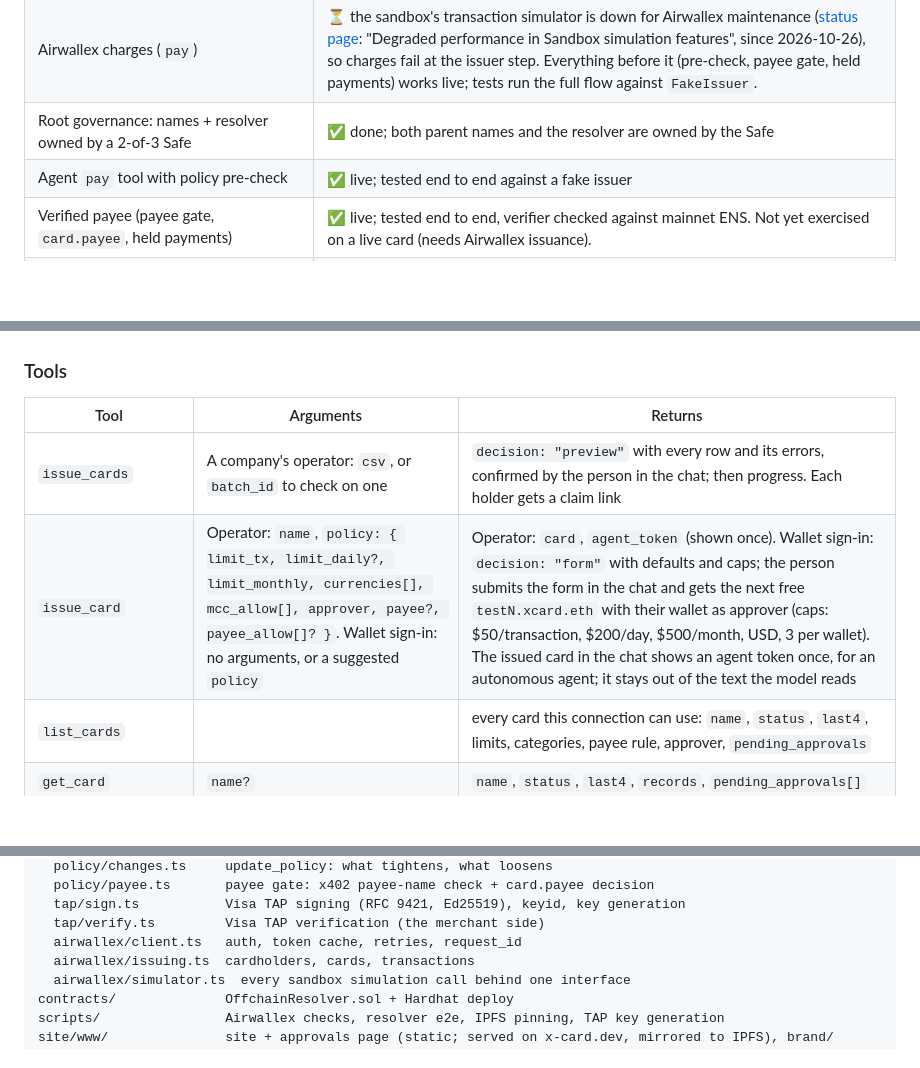
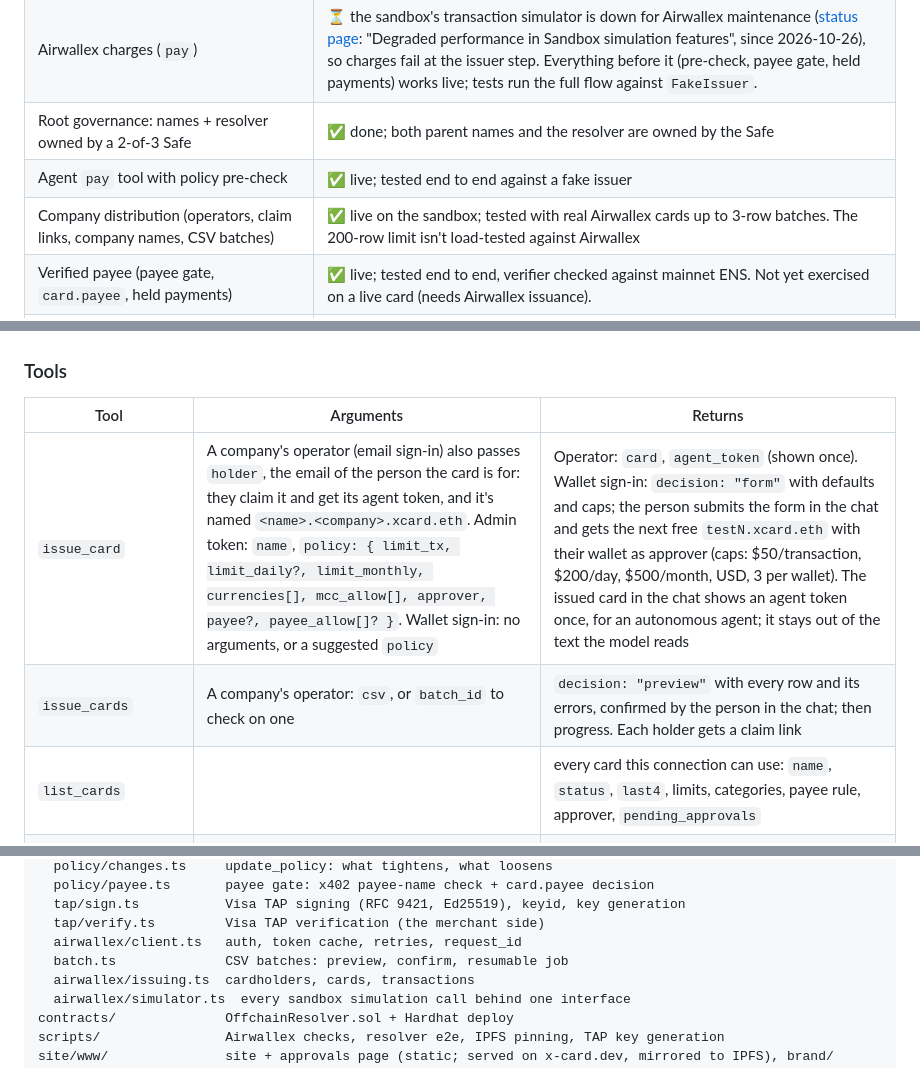
Before and after one commit to RWA-ID/x402card, a Markdown page: README.md, 3 parts joined by grey strips. Rendered like a GitHub page; blank space fills up the shorter version.

```diff
--- a/README.md
+++ b/README.md
@@ -352,6 +352,7 @@ What's already in place: agents hold only scoped tokens, approvals are HMAC-boun
 | Airwallex charges (`pay`) | ⏳ the sandbox's transaction simulator is down for Airwallex maintenance ([status page](https://status.airwallex.com/): "Degraded performance in Sandbox simulation features", since 2026-10-26), so charges fail at the issuer step. Everything before it (pre-check, payee gate, held payments) works live; tests run the full flow against `FakeIssuer`. |
 | Root governance: names + resolver owned by a 2-of-3 Safe | ✅ done; both parent names and the resolver are owned by the Safe |
 | Agent `pay` tool with policy pre-check | ✅ live; tested end to end against a fake issuer |
+| Company distribution (operators, claim links, company names, CSV batches) | ✅ live on the sandbox; tested with real Airwallex cards up to 3-row batches. The 200-row limit isn't load-tested against Airwallex |
 | Verified payee (payee gate, `card.payee`, held payments) | ✅ live; tested end to end, verifier checked against mainnet ENS. Not yet exercised on a live card (needs Airwallex issuance). |
 | Visa TAP signing (`sign_request`, `/keys`, demo merchant) | ✅ live; signatures verified by a port of Visa's reference merchant |
 | TAP body objects (consumer recognition, payment container) | ⏳ need Visa Intelligent Commerce onboarding |
@@ -447,8 +448,8 @@ curl -s https://mcp.x-card.dev/mcp \
 
 | Tool | Arguments | Returns |
 |---|---|---|
+| `issue_card` | A company's operator (email sign-in) also passes `holder`, the email of the person the card is for: they claim it and get its agent token, and it's named `<name>.<company>.xcard.eth`. Admin token: `name`, `policy: { limit_tx, limit_daily?, limit_monthly, currencies[], mcc_allow[], approver, payee?, payee_allow[]? }`. Wallet sign-in: no arguments, or a suggested `policy` | Operator: `card`, `agent_token` (shown once). Wallet sign-in: `decision: "form"` with defaults and caps; the person submits the form in the chat and gets the next free `testN.xcard.eth` with their wallet as approver (caps: $50/transaction, $200/day, $500/month, USD, 3 per wallet). The issued card in the chat shows an agent token once, for an autonomous agent; it stays out of the text the model reads |
 | `issue_cards` | A company's operator: `csv`, or `batch_id` to check on one | `decision: "preview"` with every row and its errors, confirmed by the person in the chat; then progress. Each holder gets a claim link |
-| `issue_card` | Operator: `name`, `policy: { limit_tx, limit_daily?, limit_monthly, currencies[], mcc_allow[], approver, payee?, payee_allow[]? }`. Wallet sign-in: no arguments, or a suggested `policy` | Operator: `card`, `agent_token` (shown once). Wallet sign-in: `decision: "form"` with defaults and caps; the person submits the form in the chat and gets the next free `testN.xcard.eth` with their wallet as approver (caps: $50/transaction, $200/day, $500/month, USD, 3 per wallet). The issued card in the chat shows an agent token once, for an autonomous agent; it stays out of the text the model reads |
 | `list_cards` | | every card this connection can use: `name`, `status`, `last4`, limits, categories, payee rule, approver, `pending_approvals` |
 | `get_card` | `name?` | `name`, `status`, `last4`, `records`, `pending_approvals[]` |
 | `pay` | `name?`, `amount`, `currency`, `mcc`, `merchant`, `merchant_url?`, `payee_name?`, `purpose?`, `request_id?` | `approved` · `blocked` + `code`, `reason` (X Card pre-check or payee gate) · `declined` + `code` (issuer) · `pending_human` + `approval_id`, `approval_url` (payee held); `payee` check; `card_frozen` if this attempt froze the card |
@@ -781,6 +793,7 @@ src/
   tap/sign.ts           Visa TAP signing (RFC 9421, Ed25519), keyid, key generation
   tap/verify.ts         Visa TAP verification (the merchant side)
   airwallex/client.ts   auth, token cache, retries, request_id
+  batch.ts              CSV batches: preview, confirm, resumable job
   airwallex/issuing.ts  cardholders, cards, transactions
   airwallex/simulator.ts  every sandbox simulation call behind one interface
 contracts/              OffchainResolver.sol + Hardhat deploy
```
Also changed, not shown: other parts of README.md (+14 -3 lines).
